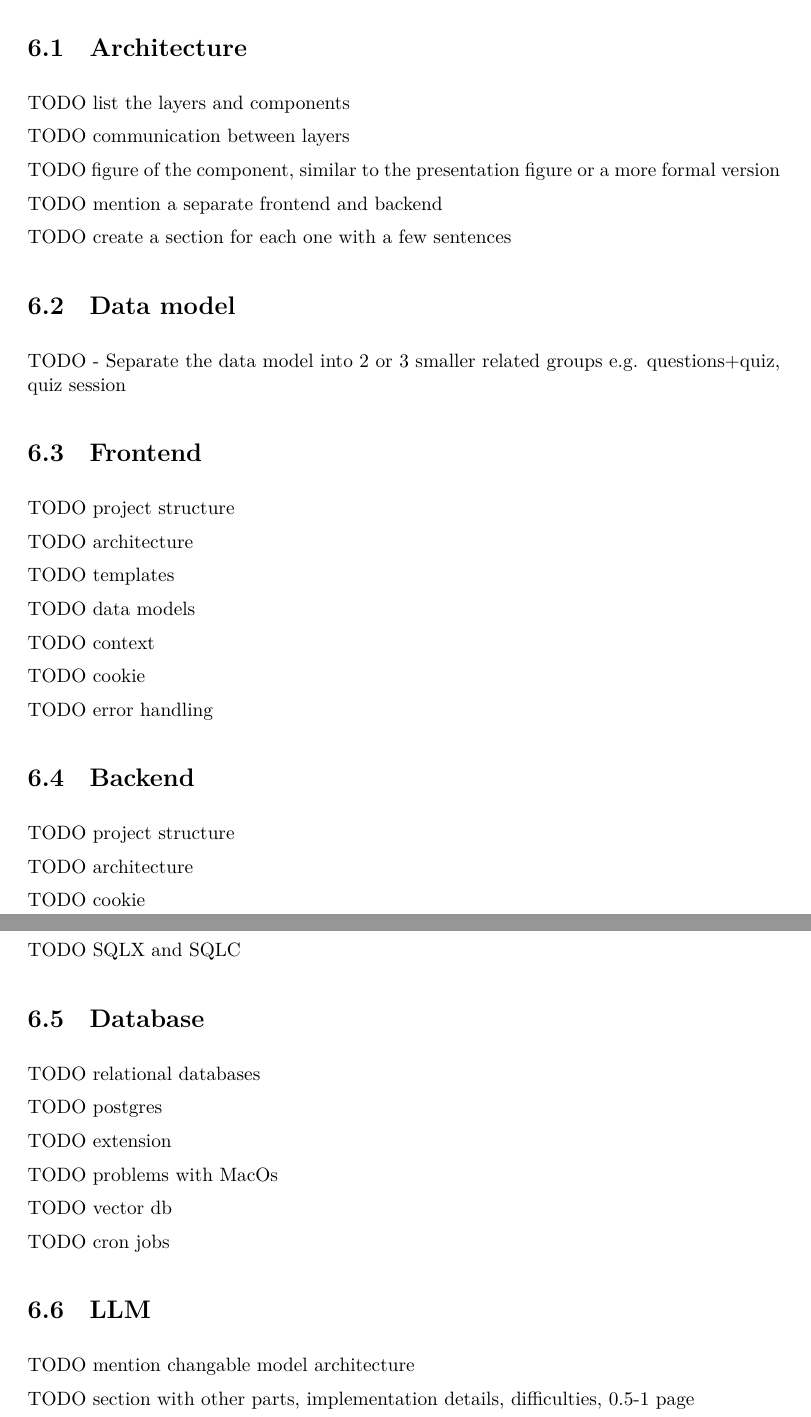
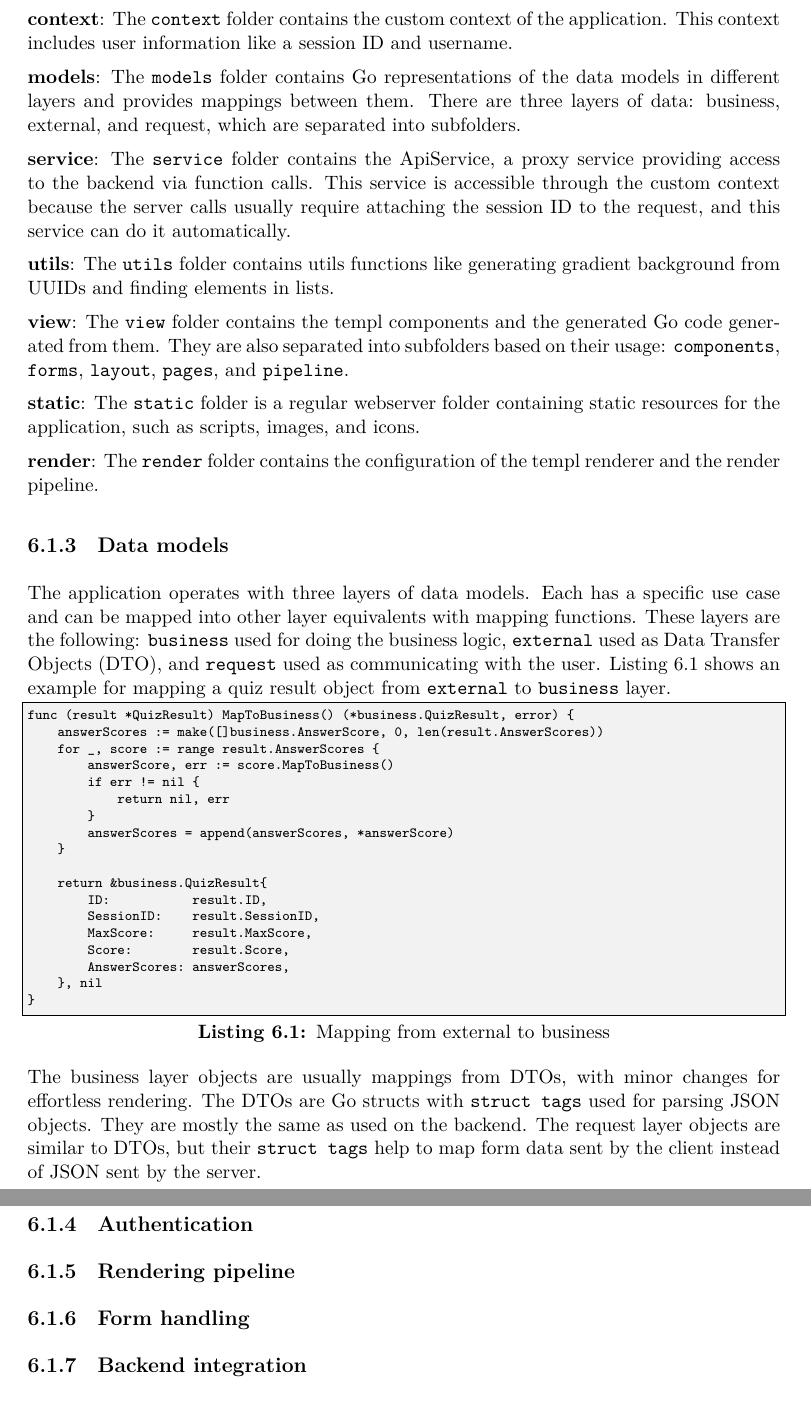
Before and after one commit to tuku13/bme-masters-thesis, a LaTeX thesis (thesis.tex, which reads chapters/implementation.tex): two parts of pages 55 and 56 of 60 before the commit and two parts of pages 56 and 57 of 61 after it, joined at a grey line, cut at the place of the change. Compiled offline with XeLaTeX.

Commit message:
Start frontend implementation

```diff
--- a/chapters/implementation.tex
+++ b/chapters/implementation.tex
@@ -1,15 +1,14 @@
 \chapter{Implementation}
 
-\section{Architecture}
+This chapter introduces some interesting implementation details and techniques, focusing mainly on the frontend but also mentioning the backend, including the spaced repetition algorithm.
 
-TODO list the layers and components
+\section{Frontend implementation}
 
-TODO communication between layers
+This section presents the completed frontend application, illustrated with pictures, and then describes the solutions used during the implementation, highlighting the exciting features.
 
-TODO figure of the component, similar to the presentation figure or a more formal version
+\subsection{The frontend application and screenshots}
 
-TODO mention a separate frontend and backend
+\subsection{Project structure}
 
-TODO create a section for each one with a few sentences
+The project follows a flat folder structure hierarchy inspired by \texttt{The Go Standard Project Layout}\footnote{https://github.com/golang-standards/project-layout}. Figure \ref{fig:frontend-project-structure} shows this folder structure visually.
 
-\section{Data model}
@@ -16,45 +21,57 @@ TODO create a section for each one with a few sentences
 
-TODO - Separate the data model into 2 or 3 smaller related groups e.g. questions+quiz, quiz session
+\textbf{api}: The \texttt{api} folder contains the endpoint handlers related to the pages and HTMX interactions.
 
-\section{Frontend}
-TODO project structure
+\textbf{auth}: The \texttt{auth} folder contains the endpoint handlers related to the authentication function of the platform.
 
-TODO architecture
+\textbf{cmd}: The folder \texttt{cmd} is a Go-specific folder containing the main functions. It is a common way to define the entry point of an application in \texttt{cmd/main.go}.
 
-TODO templates
+\textbf{constants}: The \texttt{constants} folder contains run-time constants; they wrap the provided environment variables and make them globally available for the application.
 
-TODO data models
+\textbf{context}: The \texttt{context} folder contains the custom context of the application. This context includes user information like a session ID and username.
 
-TODO context
+\textbf{models}: The \texttt{models} folder contains Go representations of the data models in different layers and provides mappings between them. There are three layers of data: business, external, and request, which are separated into subfolders.
 
-TODO cookie
+\textbf{service}: The \texttt{service} folder contains the ApiService, a proxy service providing access to the backend via function calls. This service is accessible through the custom context because the server calls usually require attaching the session ID to the request, and this service can do it automatically.
 
-TODO error handling
+\textbf{utils}: The \texttt{utils} folder contains utils functions like generating gradient background from UUIDs and finding elements in lists.
 
-\section{Backend}
-TODO project structure
+\textbf{view}: The \texttt{view} folder contains the templ components and the generated Go code generated from them. They are also separated into subfolders based on their usage: \texttt{components}, \texttt{forms}, \texttt{layout}, \texttt{pages}, and \texttt{pipeline}.
 
-TODO architecture
+\textbf{static}: The \texttt{static} folder is a regular webserver folder containing static resources for the application, such as scripts, images, and icons.
 
-TODO cookie
+\textbf{render}: The \texttt{render} folder contains the configuration of the templ renderer and the render pipeline.
 
-TODO SQLX and SQLC
+\subsection{Data models}
 
-\section{Database}
-TODO relational databases
+The application operates with three layers of data models. Each has a specific use case and can be mapped into other layer equivalents with mapping functions. These layers are the following: \texttt{business} used for doing the business logic, \texttt{external} used as Data Transfer Objects (DTO), and \texttt{request} used as communicating with the user. Listing \ref{lst:mapping-example} shows an example for mapping a quiz result object from \texttt{external} to \texttt{business} layer.
 
-TODO postgres
+\begin{lstlisting}[caption=Mapping from external to business,label=lst:mapping-example]
+func (result *QuizResult) MapToBusiness() (*business.QuizResult, error) {
+    answerScores := make([]business.AnswerScore, 0, len(result.AnswerScores))
+    for _, score := range result.AnswerScores {
+        answerScore, err := score.MapToBusiness()
+        if err != nil {
+            return nil, err
+        }
+        answerScores = append(answerScores, *answerScore)
+    }
 
-TODO extension
+    return &business.QuizResult{
+        ID:           result.ID,
+        SessionID:    result.SessionID,
+        MaxScore:     result.MaxScore,
+        Score:        result.Score,
+        AnswerScores: answerScores,
+    }, nil
+}
+\end{lstlisting}
 
-TODO problems with MacOs
+The business layer objects are usually mappings from DTOs, with minor changes for effortless rendering. The DTOs are Go structs with \texttt{struct tags} used for parsing JSON objects. They are mostly the same as used on the backend. The request layer objects are similar to DTOs, but their \texttt{struct tags} help to map form data sent by the client instead of JSON sent by the server.
 
-TODO vector db
+\subsection{Authentication}
 
-TODO cron jobs
+\subsection{Rendering pipeline}
 
-\section{LLM}
-TODO mention changable model architecture
+\subsection{Form handling}
 
-
-TODO section with other parts, implementation details, difficulties, 0.5-1 page
+\subsection{Backend integration}
```
Also changed, not shown: figures/frontend-project-structure.png (added), chapters/implementation.tex (6 more changed lines).
